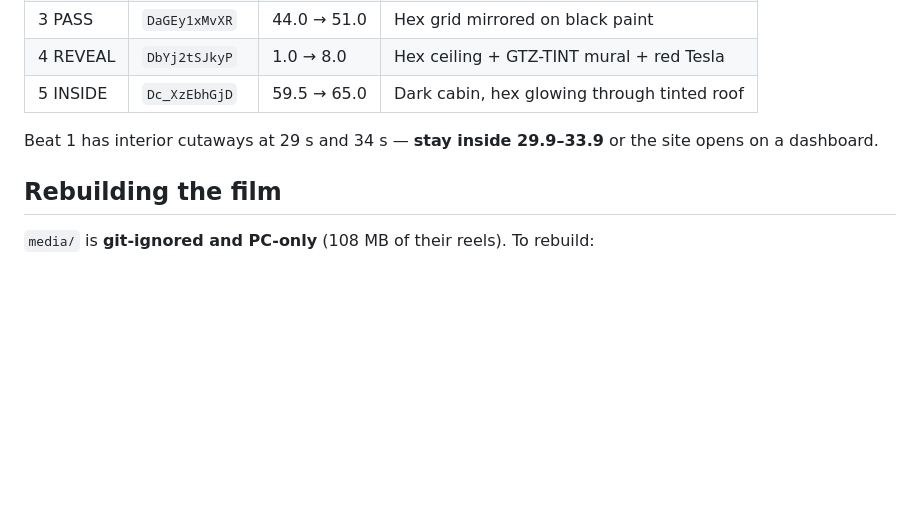
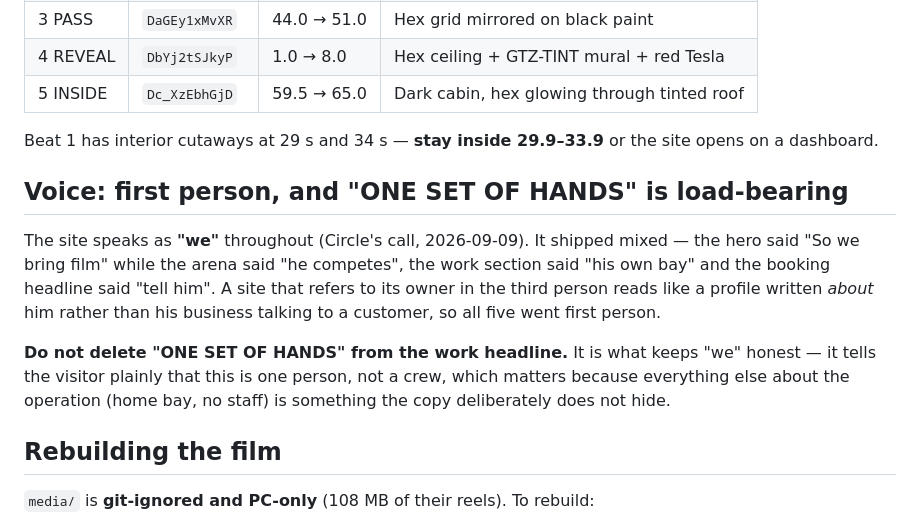
Before and after one commit to stationonemain-source/gtz-tint, a Markdown page: STATE.md, the part around the change. GitHub-like rendering; blank space fills up the shorter version.

Commit message:
STATE: record the first-person voice call and why ONE SET OF HANDS stays
Co-Authored-By: Claude Opus 5 <noreply@anthropic.com>

```diff
--- a/STATE.md
+++ b/STATE.md
@@ -74,6 +74,19 @@ Film beats (150 WebP frames, 5 fps over a 30 s cut, 600vh driver):
 
 Beat 1 has interior cutaways at 29 s and 34 s — **stay inside 29.9–33.9** or the site opens on a dashboard.
 
+## Voice: first person, and "ONE SET OF HANDS" is load-bearing
+
+The site speaks as **"we"** throughout (Circle's call, 2026-09-09). It shipped mixed — the
+hero said "So we bring film" while the arena said "he competes", the work section said "his
+own bay" and the booking headline said "tell him". A site that refers to its owner in the
+third person reads like a profile written *about* him rather than his business talking to a
+customer, so all five went first person.
+
+**Do not delete "ONE SET OF HANDS" from the work headline.** It is what keeps "we" honest —
+it tells the visitor plainly that this is one person, not a crew, which matters because
+everything else about the operation (home bay, no staff) is something the copy deliberately
+does not hide.
+
 ## Rebuilding the film
 
 `media/` is **git-ignored and PC-only** (108 MB of their reels). To rebuild:
```
